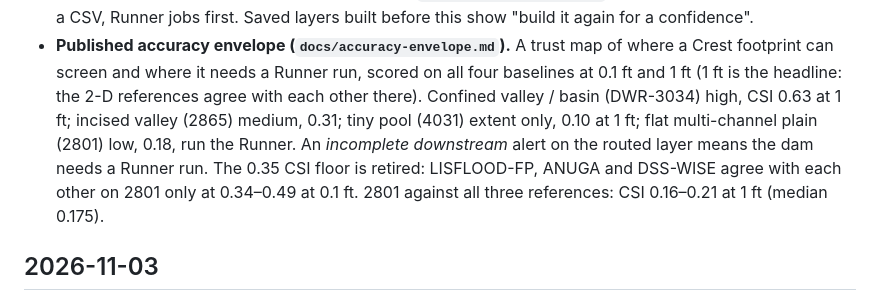
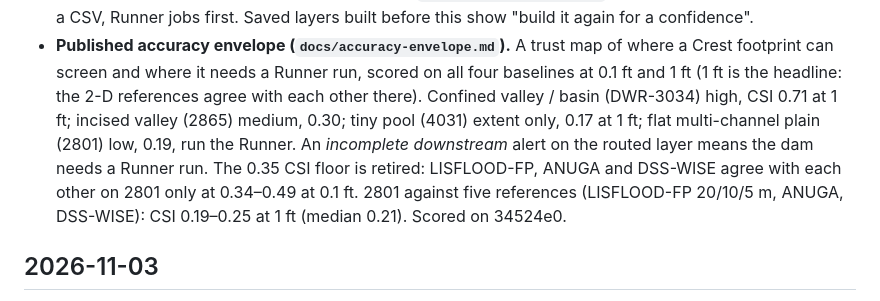
Before and after one commit to nickdbendickson/crest, a Markdown page: CHANGELOG.md, the part around the change. GitHub-like rendering.

```diff
--- a/CHANGELOG.md
+++ b/CHANGELOG.md
@@ -43,11 +43,11 @@
   show "build it again for a confidence".
 - **Published accuracy envelope (`docs/accuracy-envelope.md`).** A trust map of where a Crest footprint can screen and
   where it needs a Runner run, scored on all four baselines at 0.1 ft and 1 ft (1 ft is the headline: the 2-D
-  references agree with each other there). Confined valley / basin (DWR-3034) high, CSI 0.63 at 1 ft; incised valley
-  (2865) medium, 0.31; tiny pool (4031) extent only, 0.10 at 1 ft; flat multi-channel plain (2801) low, 0.18, run the
+  references agree with each other there). Confined valley / basin (DWR-3034) high, CSI 0.71 at 1 ft; incised valley
+  (2865) medium, 0.30; tiny pool (4031) extent only, 0.17 at 1 ft; flat multi-channel plain (2801) low, 0.19, run the
   Runner. An *incomplete downstream* alert on the routed layer means the dam needs a Runner run. The 0.35 CSI floor is
   retired: LISFLOOD-FP, ANUGA and DSS-WISE agree with each other on 2801 only at 0.34–0.49 at 0.1 ft. 2801 against
-  all three references: CSI 0.16–0.21 at 1 ft (median 0.175).
+  five references (LISFLOOD-FP 20/10/5 m, ANUGA, DSS-WISE): CSI 0.19–0.25 at 1 ft (median 0.21). Scored on 34524e0.
 
 ## 2026-11-03
 
```
Also changed, not shown: docs/accuracy-envelope.md (+45 -31 lines).
